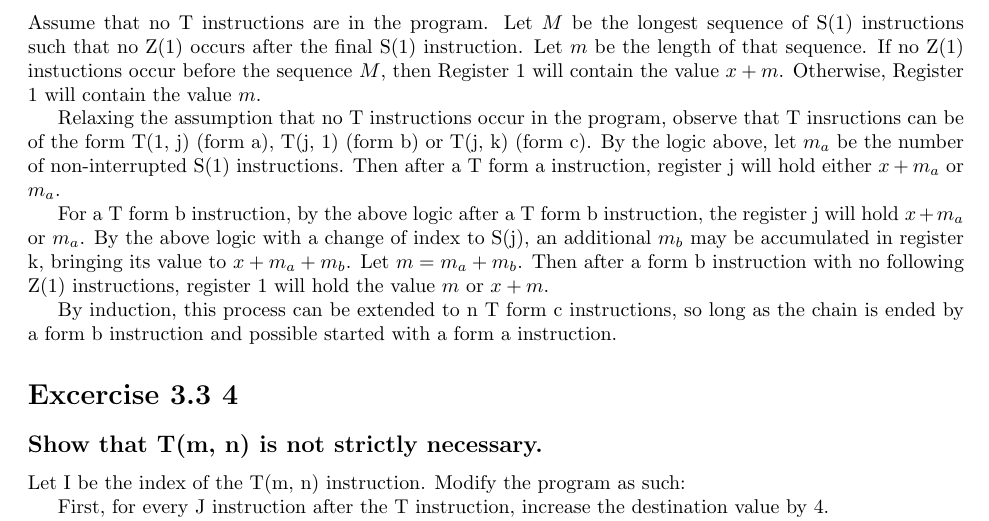
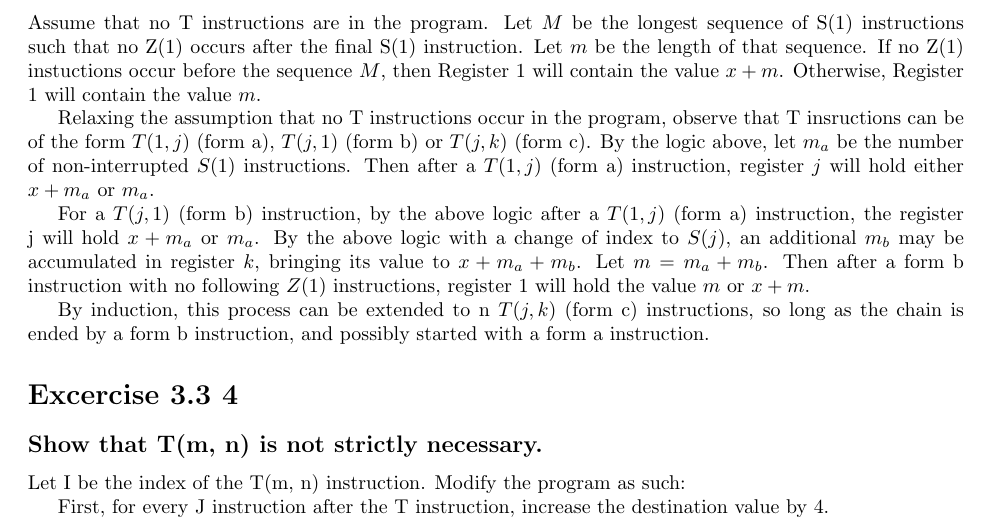
Before and after one commit to DavidSouther/CISC_7200_computability, a LaTeX problem sheet (homework_1.tex): part of page 1 of 2, cut so that both start at the same text. Compiled offline with pdfLaTeX.

Commit message:
Improve wording on 3.3 3 No Jump exercise

```diff
--- a/homework_1.tex
+++ b/homework_1.tex
@@ -43,16 +43,16 @@ Let $m$ be the length of that sequence.
 If no Z(1) instuctions occur before the sequence $M$, then Register 1 will contain the value $x+m$.
 Otherwise, Register 1 will contain the value $m$.
 
-Relaxing the assumption that no T instructions occur in the program, observe that T insructions can be of the form T(1, j) (form a), T(j, 1) (form b) or T(j, k) (form c).
-By the logic above, let $m_a$ be the number of non-interrupted S(1) instructions.
-Then after a T form a instruction, register j will hold either $x+m_a$ or $m_a$.
+Relaxing the assumption that no T instructions occur in the program, observe that T insructions can be of the form $T(1, j)$ (form a), $T(j, 1)$ (form b) or $T(j, k)$ (form c).
+By the logic above, let $m_a$ be the number of non-interrupted $S(1)$ instructions.
+Then after a $T(1, j)$ (form a) instruction, register $j$ will hold either $x+m_a$ or $m_a$.
 
-For a T form b instruction, by the above logic after a T form b instruction, the register j will hold $x+m_a$ or $m_a$.
-By the above logic with a change of index to S(j), an additional $m_b$ may be accumulated in register k, bringing its value to $x+m_a+m_b$.
+For a $T(j, 1)$ (form b) instruction, by the above logic after a $T(1, j)$ (form a) instruction, the register j will hold $x+m_a$ or $m_a$.
+By the above logic with a change of index to $S(j)$, an additional $m_b$ may be accumulated in register $k$, bringing its value to $x+m_a+m_b$.
 Let $m = m_a + m_b$.
-Then after a form b instruction with no following Z(1) instructions, register 1 will hold the value $m$ or $x+m$.
+Then after a form b instruction with no following $Z(1)$ instructions, register 1 will hold the value $m$ or $x+m$.
 
-By induction, this process can be extended to n T form c instructions, so long as the chain is ended by a form b instruction and possible started with a form a instruction.
+By induction, this process can be extended to n $T(j, k)$ (form c) instructions, so long as the chain is ended by a form b instruction, and possibly started with a form a instruction.
 
 \section*{Excercise 3.3 4}
 
```
